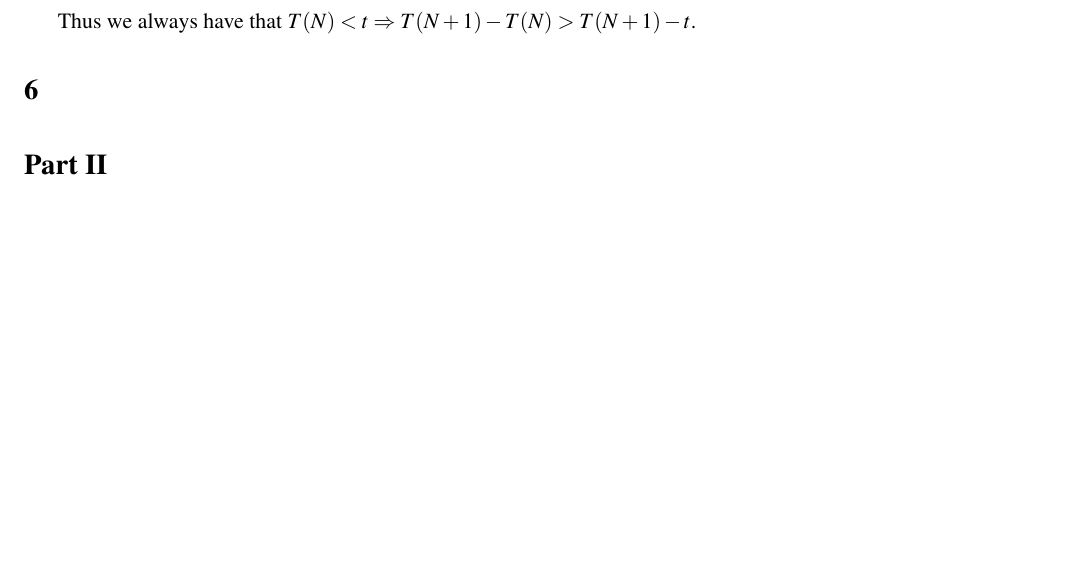
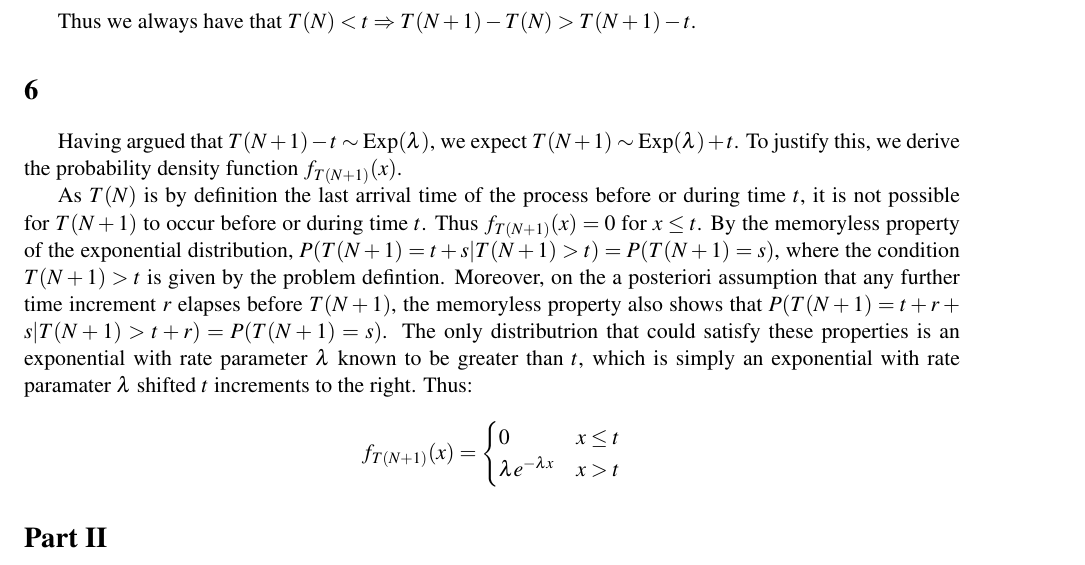
Before and after one commit to jepetty/APPM4560_labs, a LaTeX document (lab2/report/report.tex): part of page 2 of 2 before the commit and part of page 2 of 3 after it, cut so that both start at the same text, the shorter picture padded with empty space. Compiled offline with pdfLaTeX.

Commit message:
Add distribution for T(N + 1)

```diff
--- a/lab2/report/report.tex
+++ b/lab2/report/report.tex
@@ -50,6 +50,16 @@ $$P(U < t))^n = \left( \int_{0}^{t} p_U(x) \mathrm{d}x \right)^n = \left(\frac{t
 
 Thus we always have that $T(N) < t \Rightarrow T(N + 1) - T(N) > T(N + 1) - t$.
 \section{}
+Having argued that $T(N + 1) - t \sim \text{Exp}(\lambda)$, we expect $T(N + 1) \sim \text{Exp}(\lambda) + t$. To justify this, we derive the probability density function $f_{T(N + 1)}(x)$.
+
+As $T(N)$ is by definition the last arrival time of the process before or during time $t$, it is not possible for $T(N + 1)$ to occur before or during time $t$. Thus $f_{T(N + 1)}(x) = 0$ for $x \leq t$. By the memoryless property of the exponential distribution, $P(T(N + 1) = t + s | T(N + 1) > t) = P(T(N + 1) = s)$, where the condition $T(N + 1) > t$ is given by the problem defintion. Moreover, on the a posteriori assumption that any further time increment $r$ elapses before $T(N + 1)$, the memoryless property also shows that $P(T(N + 1) = t + r + s | T(N + 1) > t + r) = P(T(N + 1) = s)$. The only distributrion that could satisfy these properties is an exponential with rate parameter $\lambda$ known to be greater than $t$, which is simply an exponential with rate paramater $\lambda$ shifted $t$ increments to the right. Thus:
+\[
+f_{T(N + 1)}(x) =
+\begin{cases}
+      0 & x \leq t \\
+      \lambda e^{-\lambda x} & x > t
+   \end{cases}
+\]
 
 \part{Simulating a Non-homogenous Poisson process (NHPP)}
 \section{}
```
